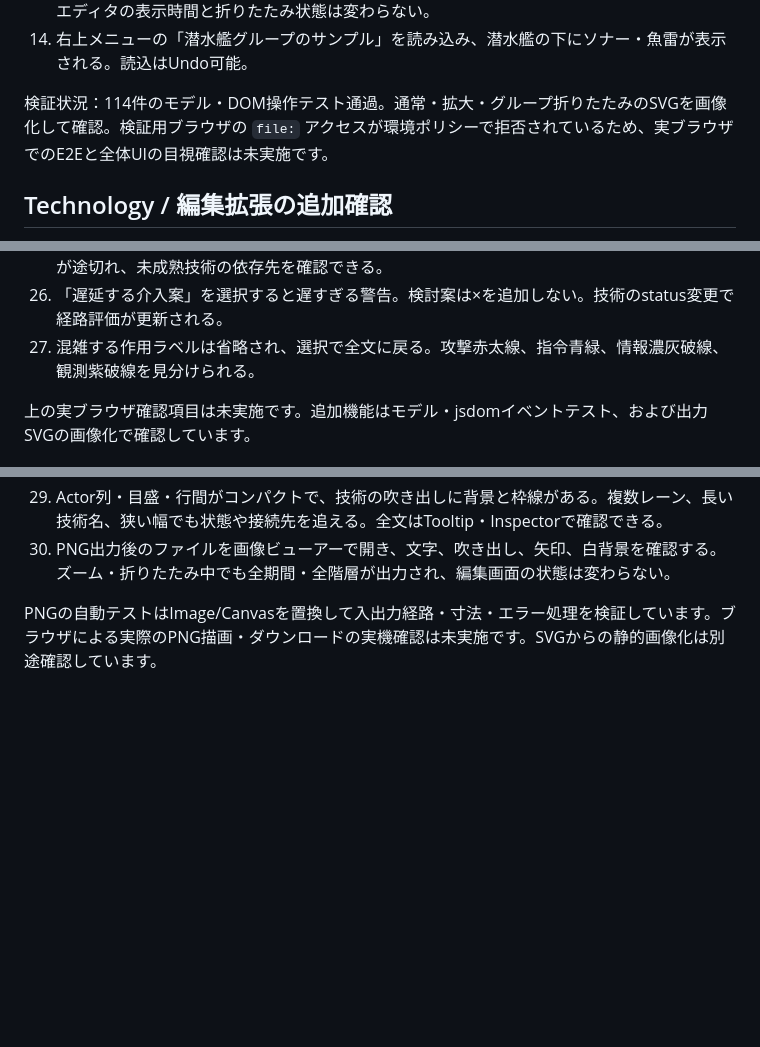
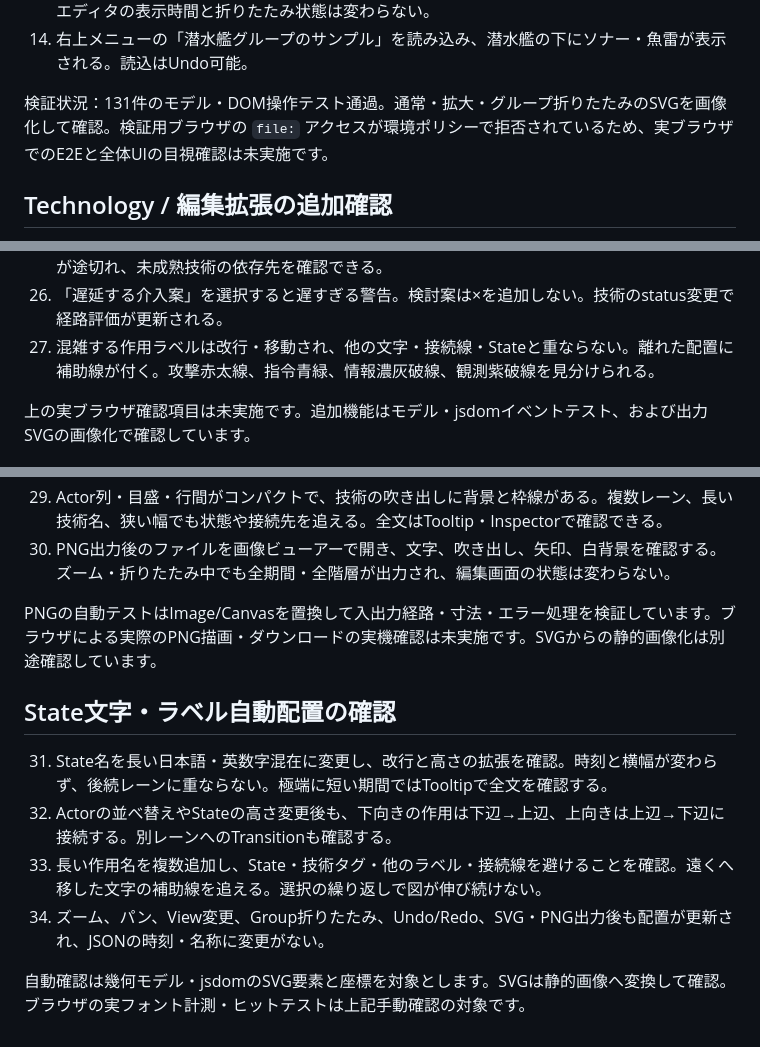
Before and after one commit to Zero-error-no-warning/IMEE, a Markdown page: docs/manual-test.md, 3 parts joined by grey strips. GitHub-like rendering; blank space fills up the shorter version.

```diff
--- a/docs/manual-test.md
+++ b/docs/manual-test.md
@@ -17,7 +17,7 @@ Node.js + jsdomの操作テストは、ピクセル配置・ネイティブの
 13. 拡大・グループ折りたたみ中にSVGを書き出す。単独で開いて全期間・全階層が表示される。エディタの表示時間と折りたたみ状態は変わらない。
 14. 右上メニューの「潜水艦グループのサンプル」を読み込み、潜水艦の下にソナー・魚雷が表示される。読込はUndo可能。
 
-検証状況：114件のモデル・DOM操作テスト通過。通常・拡大・グループ折りたたみのSVGを画像化して確認。検証用ブラウザの `file:` アクセスが環境ポリシーで拒否されているため、実ブラウザでのE2Eと全体UIの目視確認は未実施です。
+検証状況：131件のモデル・DOM操作テスト通過。通常・拡大・グループ折りたたみのSVGを画像化して確認。検証用ブラウザの `file:` アクセスが環境ポリシーで拒否されているため、実ブラウザでのE2Eと全体UIの目視確認は未実施です。
 
 ## Technology / 編集拡張の追加確認
 
@@ -33,7 +33,7 @@ Node.js + jsdomの操作テストは、ピクセル配置・ネイティブの
 24. Transition編集で開始／終了を変更。所要時間が前後State境界の差として変化する。
 25. Technology / Gapサンプルの敵「離脱成立」を選択。各候補経路を選び、Gapより上流の強調が途切れ、未成熟技術の依存先を確認できる。
 26. 「遅延する介入案」を選択すると遅すぎる警告。検討案は×を追加しない。技術のstatus変更で経路評価が更新される。
-27. 混雑する作用ラベルは省略され、選択で全文に戻る。攻撃赤太線、指令青緑、情報濃灰破線、観測紫破線を見分けられる。
+27. 混雑する作用ラベルは改行・移動され、他の文字・接続線・Stateと重ならない。離れた配置に補助線が付く。攻撃赤太線、指令青緑、情報濃灰破線、観測紫破線を見分けられる。
 
 上の実ブラウザ確認項目は未実施です。追加機能はモデル・jsdomイベントテスト、および出力SVGの画像化で確認しています。
 
@@ -44,3 +44,12 @@ Node.js + jsdomの操作テストは、ピクセル配置・ネイティブの
 30. PNG出力後のファイルを画像ビューアーで開き、文字、吹き出し、矢印、白背景を確認する。ズーム・折りたたみ中でも全期間・全階層が出力され、編集画面の状態は変わらない。
 
 PNGの自動テストはImage/Canvasを置換して入出力経路・寸法・エラー処理を検証しています。ブラウザによる実際のPNG描画・ダウンロードの実機確認は未実施です。SVGからの静的画像化は別途確認しています。
+
+## State文字・ラベル自動配置の確認
+
+31. State名を長い日本語・英数字混在に変更し、改行と高さの拡張を確認。時刻と横幅が変わらず、後続レーンに重ならない。極端に短い期間ではTooltipで全文を確認する。
+32. Actorの並べ替えやStateの高さ変更後も、下向きの作用は下辺→上辺、上向きは上辺→下辺に接続する。別レーンへのTransitionも確認する。
+33. 長い作用名を複数追加し、State・技術タグ・他のラベル・接続線を避けることを確認。遠くへ移した文字の補助線を追える。選択の繰り返しで図が伸び続けない。
+34. ズーム、パン、View変更、Group折りたたみ、Undo/Redo、SVG・PNG出力後も配置が更新され、JSONの時刻・名称に変更がない。
+
+自動確認は幾何モデル・jsdomのSVG要素と座標を対象とします。SVGは静的画像へ変換して確認。ブラウザの実フォント計測・ヒットテストは上記手動確認の対象です。
```
Also changed, not shown: README.md (+10 -2 lines), docs/data-model.md (+2 -2 lines).
